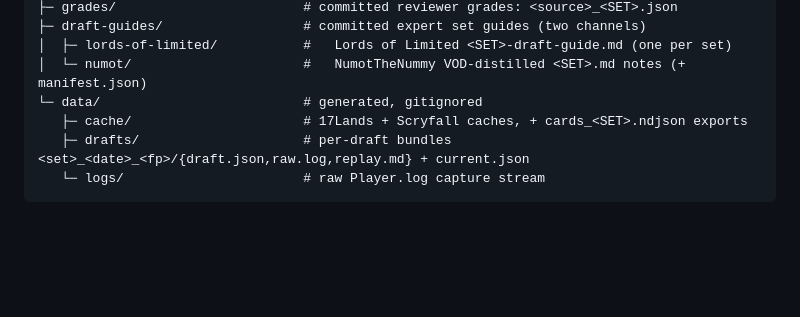
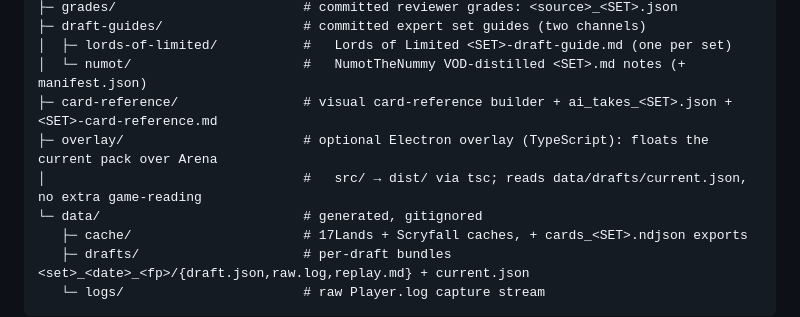
Before and after one commit to albertngo1/mtg-draft, a Markdown page: ARCHITECTURE.md, the part around the change. Rendered like a GitHub page; blank space fills up the shorter version.

Commit message:
docs: add card-reference/ and overlay/ to the ARCHITECTURE repo layout
The repository-layout tree omitted both top-level components; add them so the
layout matches the tree on disk.

Co-Authored-By: Claude Opus 4.8 <noreply@anthropic.com>

```diff
--- a/ARCHITECTURE.md
+++ b/ARCHITECTURE.md
@@ -208,6 +208,9 @@ mtg-draft/
 ├─ draft-guides/                  # committed expert set guides (two channels)
 │  ├─ lords-of-limited/           #   Lords of Limited <SET>-draft-guide.md (one per set)
 │  └─ numot/                      #   NumotTheNummy VOD-distilled <SET>.md notes (+ manifest.json)
+├─ card-reference/                # visual card-reference builder + ai_takes_<SET>.json + <SET>-card-reference.md
+├─ overlay/                       # optional Electron overlay (TypeScript): floats the current pack over Arena
+│                                 #   src/ → dist/ via tsc; reads data/drafts/current.json, no extra game-reading
 └─ data/                          # generated, gitignored
    ├─ cache/                      # 17Lands + Scryfall caches, + cards_<SET>.ndjson exports
    ├─ drafts/                     # per-draft bundles <set>_<date>_<fp>/{draft.json,raw.log,replay.md} + current.json
```
